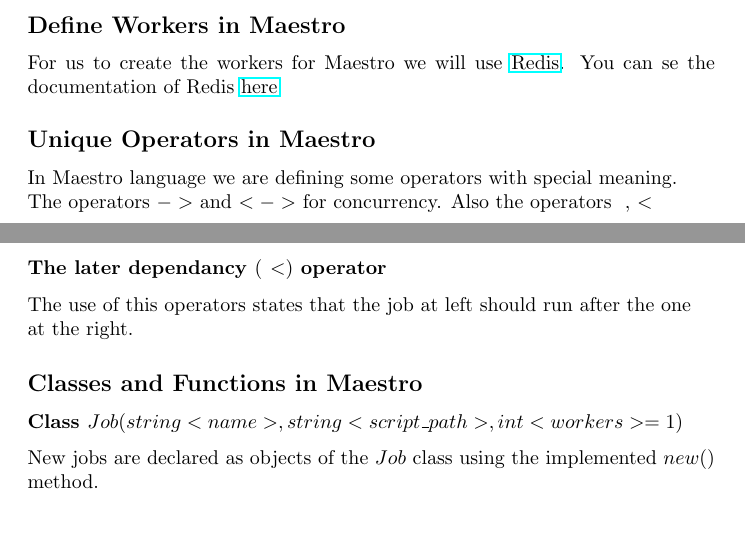
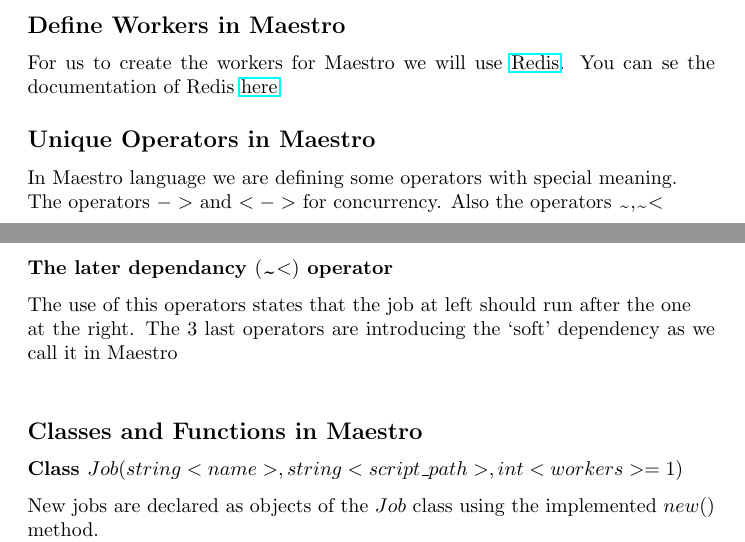
Before and after one commit to sfagmenos/Maestro, a LaTeX document (main.tex, which reads general.tex): two parts of pages 1 and 2 of 6, joined at a grey line, cut so that both start at the same text, the shorter picture padded with empty space. Compiled offline with pdfLaTeX.

Commit message:
adding the tilde

```diff
--- a/general.tex
+++ b/general.tex
@@ -7,7 +7,7 @@ You can se the documentation of Redis \href{http://redis.io/documentation}{here}
 \subsection*{Unique Operators in \lang{}}
 
 In \lang{} language we are defining some operators with special meaning.\\
-The operators $->$ and $<->$ for concurrency. Also the operators $~$,$~<$\\and $~>$ for the job dependancies.\\
+The operators $->$ and $<->$ for concurrency. Also the operators \texttildelow,\texttildelow\textless\\and \texttildelow\textgreater for the job dependancies.\\
 \subsubsection*{The asynchronous $(->)$ operator}
 In order to define a way that 2 process must run the one after the other\\
 we implemented the asychronous operator. By this operator we declare that\\
@@ -25,8 +25,9 @@ are enough resources.
 The use of this operators states that the job at left should run before the one\\
 at the right.
-\subsubsection*{The later dependancy $(~<)$ operator}
+\subsubsection*{The later dependancy $($\texttildelow$<)$ operator}
 The use of this operators states that the job at left should run after the one\\
 at the right.
+The 3 last operators are introducing the `soft' dependency as we call it in \lang{}\\
 \subsection*{Classes and Functions in \lang{}}
 \subsubsection*{Class $Job(string <name>, string <script\_path>, int <workers>=1)$}
 New jobs are declared as objects of the $Job$ class using the implemented $new()$ method.\\
--- a/main.tex
+++ b/main.tex
@@ -2,7 +2,7 @@
 %\usepackage[margin=1in]{geometry}
 \usepackage{listings}
 \usepackage{hyperref}
-
+\usepackage{textcomp}
 \newcommand{\lang}{Maestro}
 
 \title{\lang{} Language Tutorial }
```
Also changed, not shown: general.tex (4 more changed lines).
